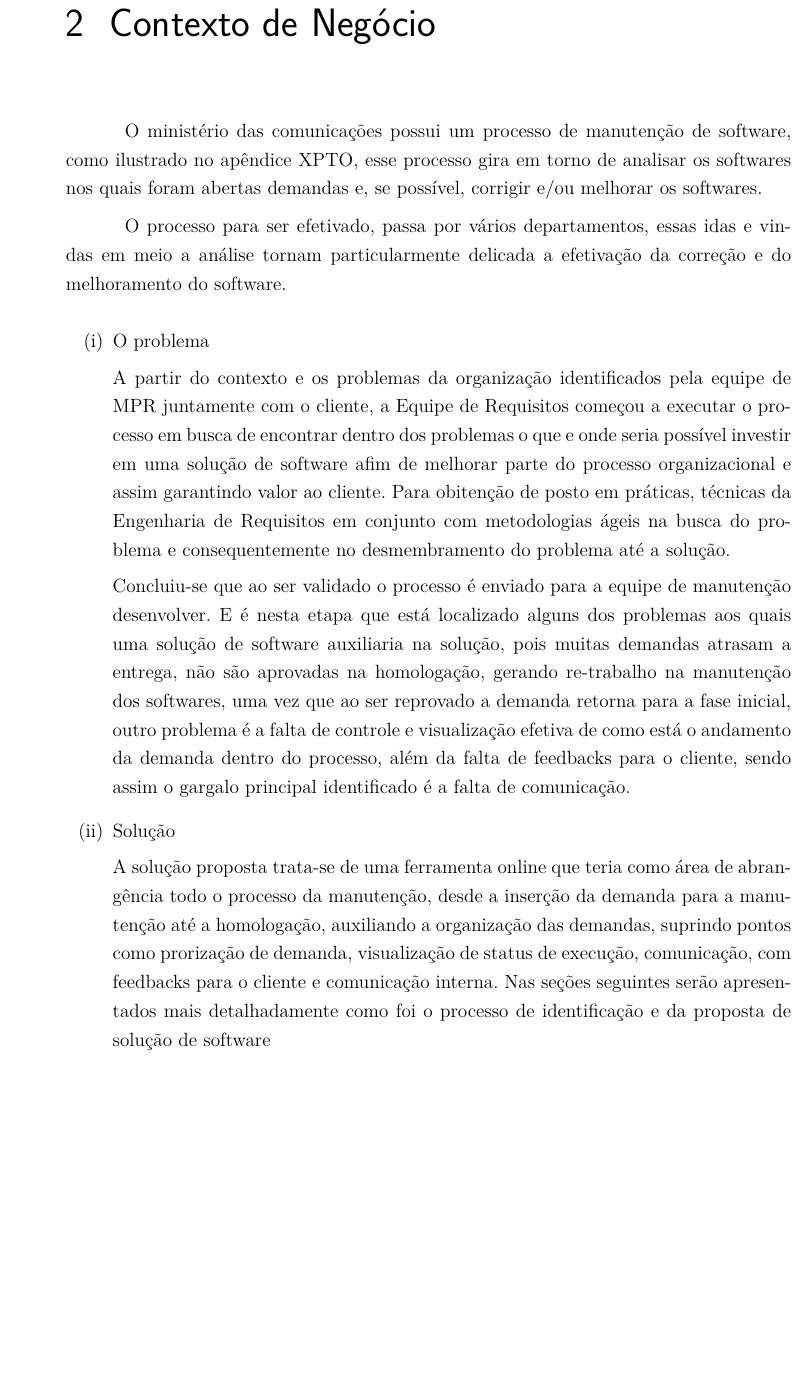
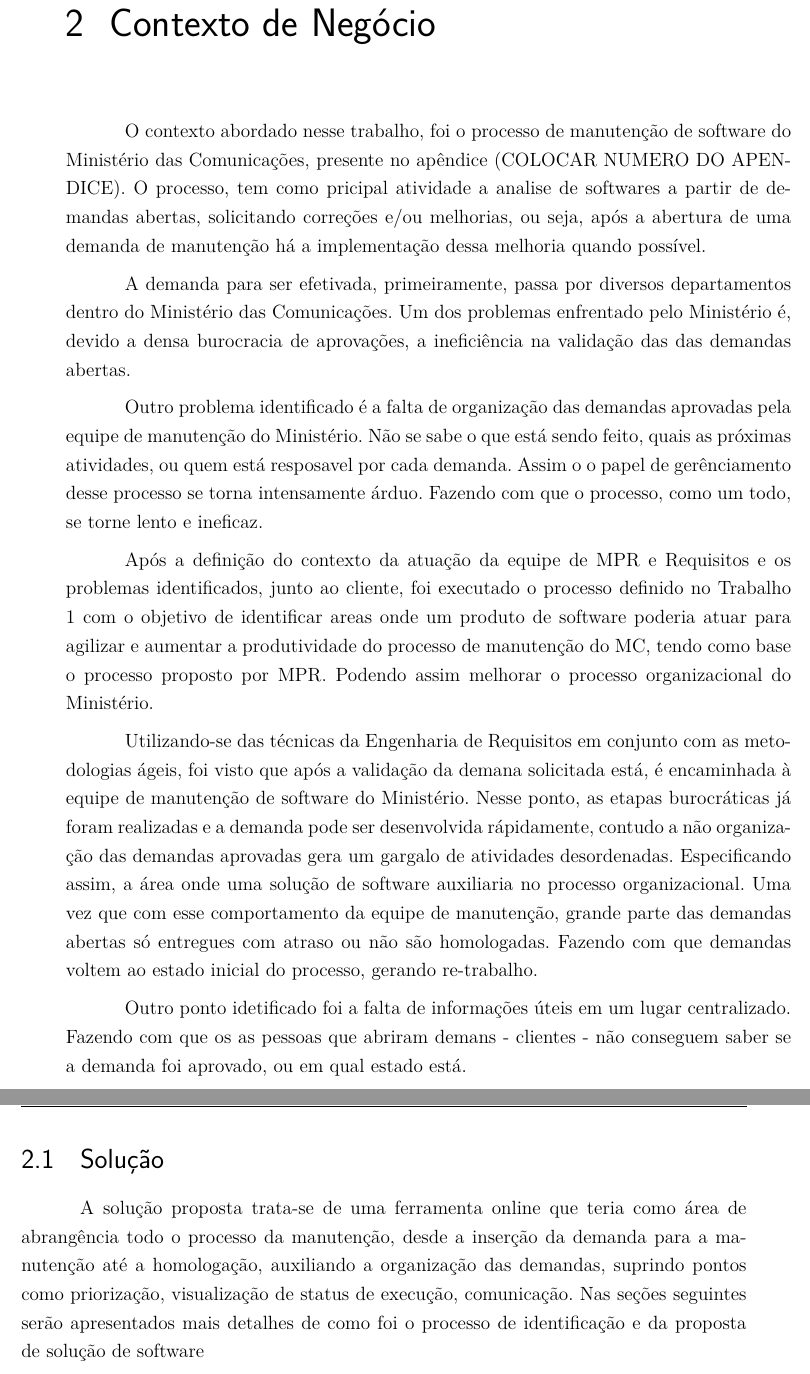
Before and after one commit to Gabiras12/req-ss, a LaTeX thesis (T2/relatorio.tex, which reads T2/editaveis/conteudo/contexto_de_negocio.tex): part of page 13 of 40 before the commit and two parts of pages 13 and 14 of 40 after it, the two joined at a grey line, cut so that both start at the same text, the shorter picture padded with empty space. Compiled offline with pdfLaTeX.

Commit message:
Contexto.

```diff
--- a/T2/editaveis/conteudo/contexto_de_negocio.tex
+++ b/T2/editaveis/conteudo/contexto_de_negocio.tex
@@ -1,18 +1,34 @@
 \chapter[Contexto de Negócio]{Contexto de Negócio}
 
-O ministério das comunicações possui um processo de manutenção de software, como ilustrado no apêndice XPTO, esse processo gira em torno de analisar os softwares nos quais foram abertas demandas e, se possível, corrigir e/ou melhorar os softwares.
+O contexto abordado nesse trabalho, foi o processo de manutenção de software do Ministério das Comunicações, presente
+no apêndice (COLOCAR NUMERO DO APENDICE). O processo, tem como pricipal atividade a analise de softwares a partir de
+demandas abertas, solicitando correções e/ou melhorias, ou seja, após a abertura de uma demanda de manutenção há
+a implementação dessa melhoria quando possível.
 
-O processo para ser efetivado, passa por vários departamentos, essas idas e vindas em meio a análise tornam particularmente delicada a efetivação da correção e do melhoramento do software.
+A demanda para ser efetivada, primeiramente, passa por diversos departamentos dentro do Ministério das Comunicações.
+Um dos problemas enfrentado pelo Ministério é, devido a densa burocracia de aprovações, a ineficiência na validação das
+das demandas abertas.
 
-\begin{enumerate}[label=(\roman*)]
-\item O problema
+Outro problema identificado é a falta de organização das demandas aprovadas pela equipe de manutenção do Ministério.
+Não se sabe o que está sendo feito, quais as próximas atividades, ou quem está resposavel por cada demanda. Assim o
+o papel de gerênciamento desse processo se torna intensamente árduo. Fazendo com que o processo, como um todo, se torne
+lento e ineficaz.
 
-A partir do contexto e os problemas da organização identificados pela equipe de MPR juntamente com o cliente, a Equipe de Requisitos começou a executar o processo em busca de encontrar dentro dos problemas o que e onde seria possível investir em uma solução de  software afim de melhorar parte do processo organizacional e assim garantindo valor ao cliente. Para obitenção de posto em práticas, técnicas da Engenharia de Requisitos em conjunto com metodologias ágeis na busca do problema e consequentemente no desmembramento do problema até a solução.
+Após a definição do contexto da atuação da equipe de MPR e Requisitos e os problemas identificados, junto ao cliente,
+foi executado o processo definido no Trabalho 1 com o objetivo de identificar areas onde um produto de software poderia
+atuar para agilizar e aumentar a produtividade do processo de manutenção do MC, tendo como base o processo proposto por MPR.
+Podendo assim melhorar o processo organizacional do Ministério.
 
-Concluiu-se que ao ser validado o processo é enviado para a equipe de manutenção desenvolver. E é nesta etapa que está localizado alguns dos problemas aos quais uma solução de software auxiliaria na solução, pois muitas demandas atrasam a entrega, não são aprovadas na homologação, gerando re-trabalho na manutenção dos softwares, uma vez que ao ser reprovado a demanda retorna para a fase inicial, outro problema é a falta de controle e visualização efetiva de como está o andamento da demanda dentro do processo, além da falta de feedbacks para o cliente, sendo assim o gargalo principal identificado é a falta de comunicação.
+Utilizando-se das técnicas da Engenharia de Requisitos em conjunto com as metodologias ágeis, foi visto que após a
+validação da demana solicitada está, é encaminhada à equipe de manutenção de software do Ministério. Nesse ponto,
+as etapas burocráticas já foram realizadas e a demanda pode ser desenvolvida rápidamente, contudo a não organização das
+demandas aprovadas gera um gargalo de atividades desordenadas. Especificando assim, a área onde uma solução de software
+auxiliaria no processo organizacional. Uma vez que com esse comportamento da equipe de manutenção, grande parte das demandas abertas só entregues com atraso ou não são
+homologadas. Fazendo com que demandas voltem ao estado inicial do processo, gerando re-trabalho.
 
-\item Solução
+Outro ponto idetificado foi a falta de informações úteis em um lugar centralizado. Fazendo com que os as pessoas que abriram demans - clientes -
+não conseguem saber se a demanda foi aprovado, ou em qual estado está.
 
-A solução proposta trata-se de uma ferramenta online que teria como área de abrangência todo o processo da manutenção, desde a inserção da demanda para a manutenção até a homologação, auxiliando a organização das demandas, suprindo pontos como prorização de demanda, visualização de status de execução, comunicação, com feedbacks para o cliente e comunicação interna. Nas seções seguintes serão apresentados mais detalhadamente como foi o processo de identificação e da proposta de solução de software
+\section{Solução}
 
-\end{enumerate}
+A solução proposta trata-se de uma ferramenta online que teria como área de abrangência todo o processo da manutenção, desde a inserção da demanda para a manutenção até a homologação, auxiliando a organização das demandas, suprindo pontos como priorização, visualização de status de execução, comunicação. Nas seções seguintes serão apresentados mais detalhes de como foi o processo de identificação e da proposta de solução de software
```
